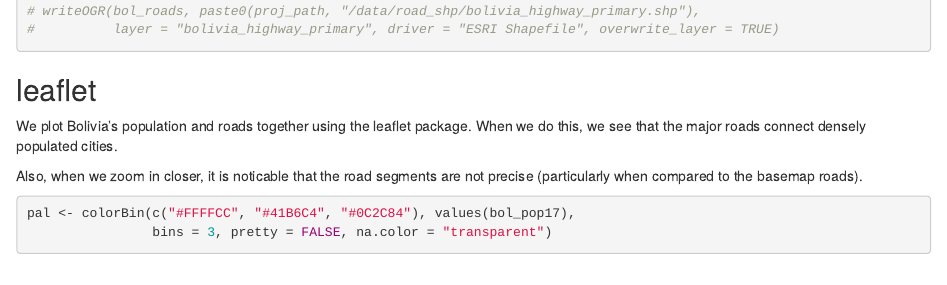
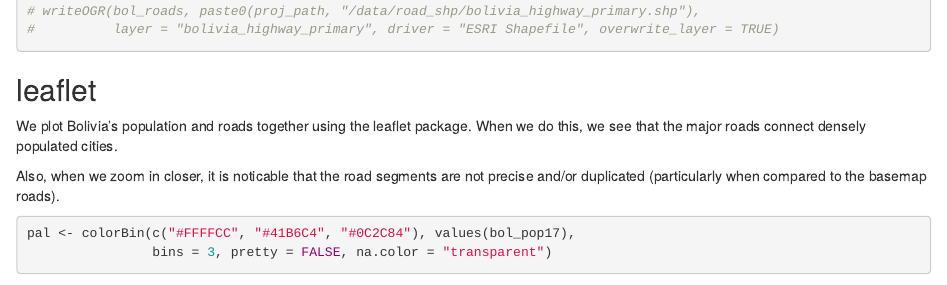
Before and after one commit to annnvv/exploring_spatial_data, an R Markdown document (analysis/index.Rmd): the page in a window 1100 px wide, from 1740 px down. Rendered offline with R 4.5, knitr and Pandoc, with nearby package versions; some code elsewhere in the file could not run offline; common packages that the code uses without loading them are loaded.

Commit message:
Updated comment in .rmd

````diff
--- a/analysis/index.Rmd
+++ b/analysis/index.Rmd
@@ -85,7 +85,7 @@ plot(bol_roads, col=sa_roads$GP_RTP)
 ## leaflet
 We plot Bolivia's population and roads together using the leaflet package. When we do this, we see that the major roads connect densely populated cities.
 
-Also, when we zoom in closer, it is noticable that the road segments are not precise (particularly when compared to the basemap roads).
+Also, when we zoom in closer, it is noticable that the road segments are not precise and/or duplicated (particularly when compared to the basemap roads).
 ```{r leaflet_pop}
 pal <- colorBin(c("#FFFFCC", "#41B6C4", "#0C2C84"), values(bol_pop17),
                 bins = 3, pretty = FALSE, na.color = "transparent")
````
